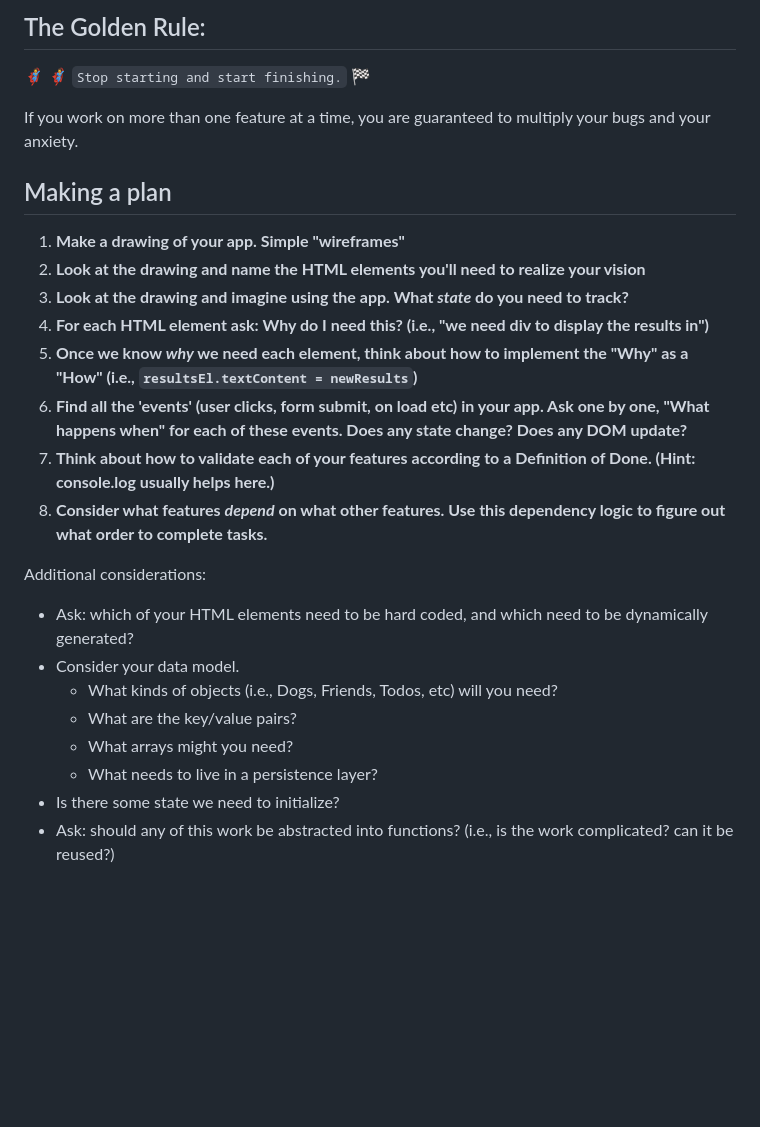
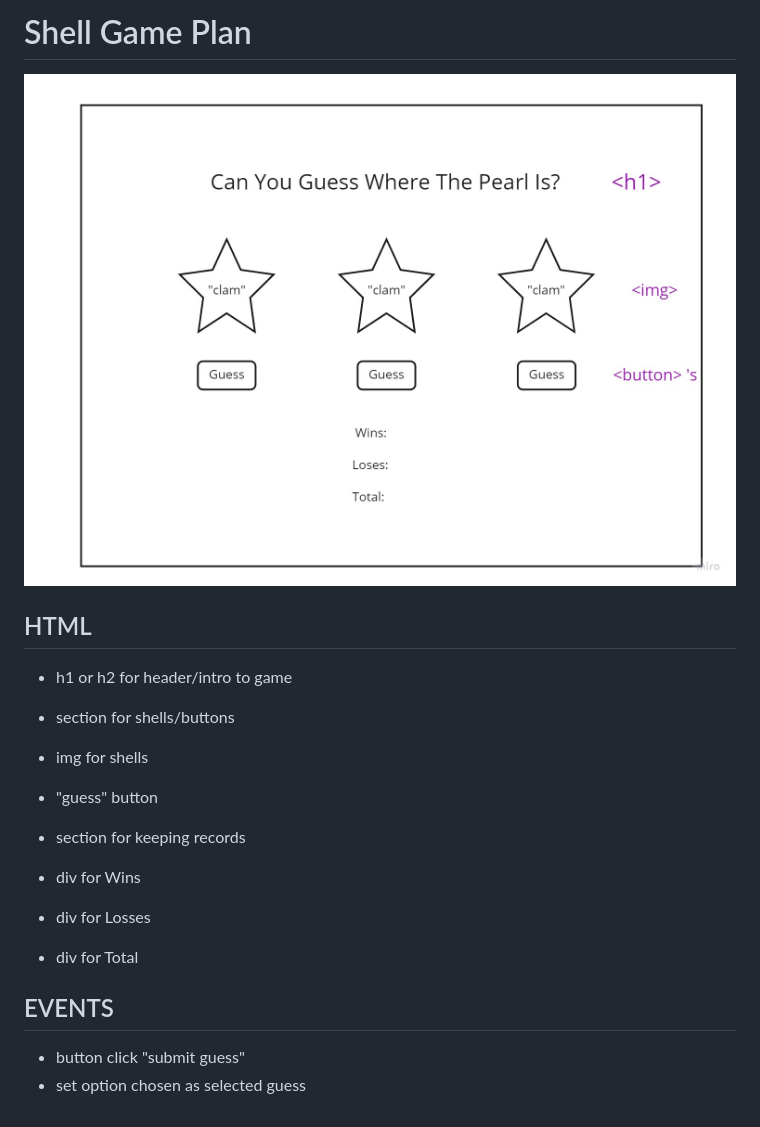
Before and after one commit to JakeCMorgan/shell-game-demo, a Markdown page: README.md, the part around the change. Drawn GitHub-style; pictures changed too: assets/wireframe.jpg (added); blank space fills up the shorter version.

Commit message:
filled out plan on readme, attached wireframe

```diff
--- a/README.md
+++ b/README.md
@@ -1,27 +1,21 @@
-## The Golden Rule:
+# Shell Game Plan
 
-🦸 🦸‍♂️ `Stop starting and start finishing.` 🏁
+![wireframe for shell game](./assets/wireframe.jpg)
 
-If you work on more than one feature at a time, you are guaranteed to multiply your bugs and your anxiety.
+## HTML
 
-## Making a plan
+-   h1 or h2 for header/intro to game
 
-1. **Make a drawing of your app. Simple "wireframes"**
-1. **Look at the drawing and name the HTML elements you'll need to realize your vision**
-1. **Look at the drawing and imagine using the app. What _state_ do you need to track?**
-1. **For each HTML element ask: Why do I need this? (i.e., "we need div to display the results in")**
-1. **Once we know _why_ we need each element, think about how to implement the "Why" as a "How" (i.e., `resultsEl.textContent = newResults`)**
-1. **Find all the 'events' (user clicks, form submit, on load etc) in your app. Ask one by one, "What happens when" for each of these events. Does any state change? Does any DOM update?**
-1. **Think about how to validate each of your features according to a Definition of Done. (Hint: console.log usually helps here.)**
-1. **Consider what features _depend_ on what other features. Use this dependency logic to figure out what order to complete tasks.**
+-   section for shells/buttons
+-   img for shells
+-   "guess" button
 
-Additional considerations:
+-   section for keeping records
+-   div for Wins
+-   div for Losses
+-   div for Total
 
--   Ask: which of your HTML elements need to be hard coded, and which need to be dynamically generated?
--   Consider your data model.
-    -   What kinds of objects (i.e., Dogs, Friends, Todos, etc) will you need?
-    -   What are the key/value pairs?
-    -   What arrays might you need?
-    -   What needs to live in a persistence layer?
--   Is there some state we need to initialize?
--   Ask: should any of this work be abstracted into functions? (i.e., is the work complicated? can it be reused?)
+## EVENTS
+
+-   button click "submit guess"
+-   set option chosen as selected guess
```
